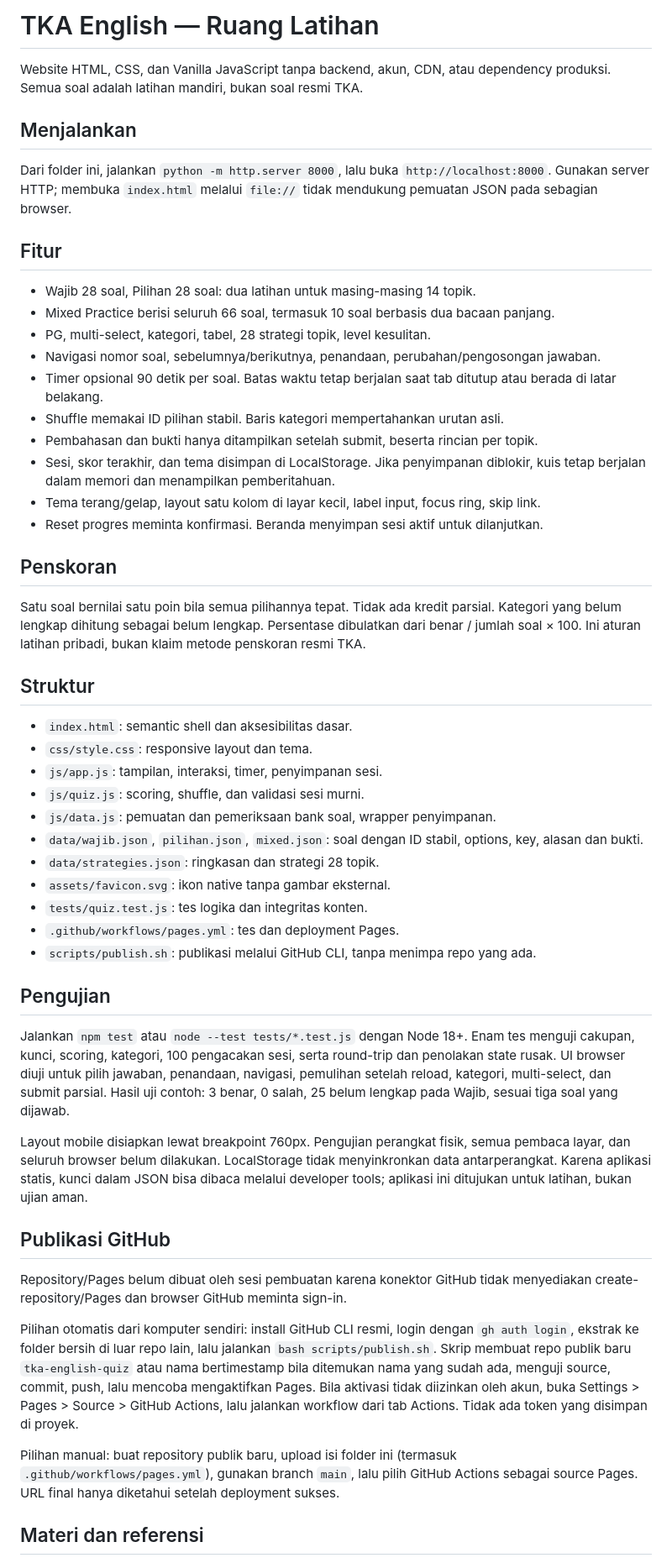
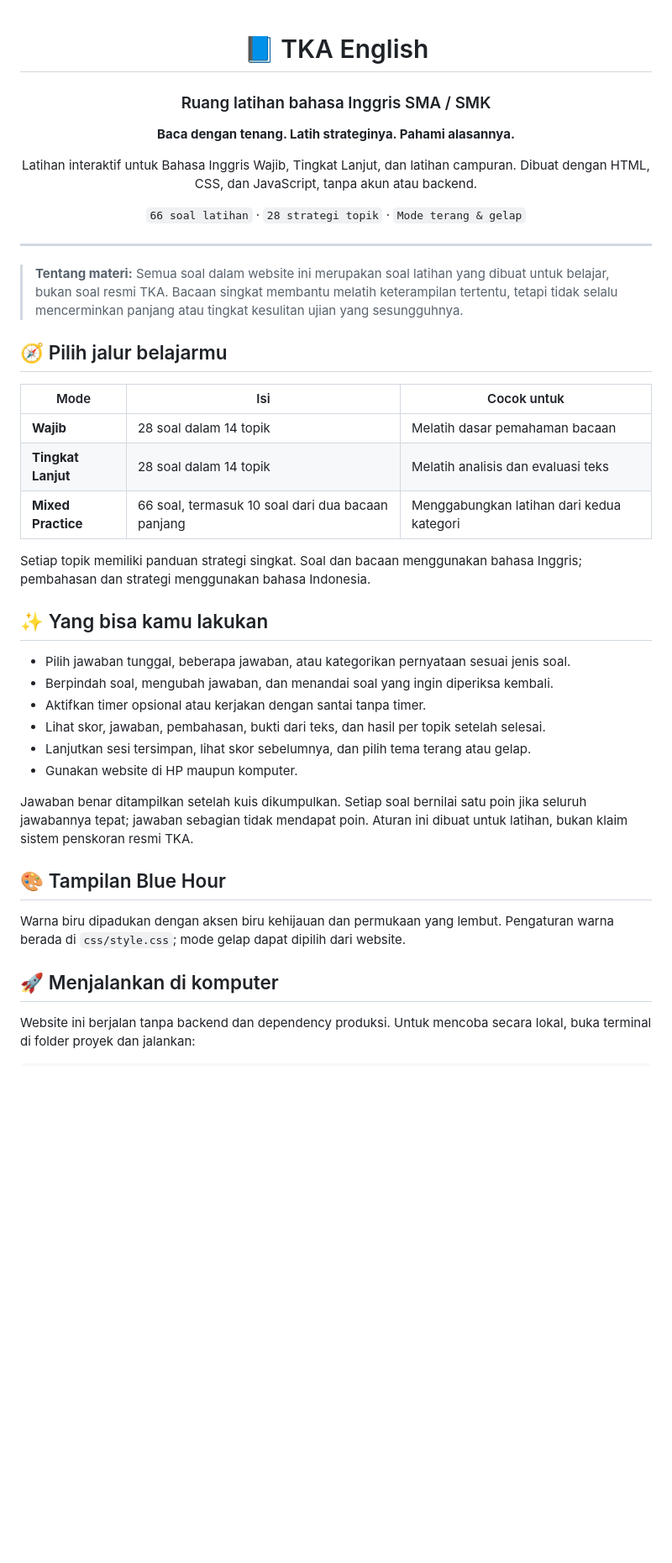
Before and after one commit to riogwv/TKA-bahasa-inggris-quiz, a Markdown page: README.md, the part around one of its changes. Shown at 84% size. Rendered like a GitHub page; blank space fills up the shorter version.

```diff
--- a/README.md
+++ b/README.md
@@ -1,55 +1,47 @@
-# TKA English — Ruang Latihan
+<div align="center">
 
-Website HTML, CSS, dan Vanilla JavaScript tanpa backend, akun, CDN, atau dependency produksi. Semua soal adalah latihan mandiri, bukan soal resmi TKA.
+# 📘 TKA English
+### Ruang latihan bahasa Inggris SMA / SMK
 
-## Menjalankan
+**Baca dengan tenang. Latih strateginya. Pahami alasannya.**
 
-Dari folder ini, jalankan `python -m http.server 8000`, lalu buka `http://localhost:8000`. Gunakan server HTTP; membuka `index.html` melalui `file://` tidak mendukung pemuatan JSON pada sebagian browser.
+Latihan interaktif untuk Bahasa Inggris Wajib, Tingkat Lanjut, dan latihan campuran.
+Dibuat dengan HTML, CSS, dan JavaScript, tanpa akun atau backend.
 
-## Fitur
+`66 soal latihan` · `28 strategi topik` · `Mode terang & gelap`
 
-- Wajib 28 soal, Pilihan 28 soal: dua latihan untuk masing-masing 14 topik.
-- Mixed Practice berisi seluruh 66 soal, termasuk 10 soal berbasis dua bacaan panjang.
-- PG, multi-select, kategori, tabel, 28 strategi topik, level kesulitan.
-- Navigasi nomor soal, sebelumnya/berikutnya, penandaan, perubahan/pengosongan jawaban.
-- Timer opsional 90 detik per soal. Batas waktu tetap berjalan saat tab ditutup atau berada di latar belakang.
-- Shuffle memakai ID pilihan stabil. Baris kategori mempertahankan urutan asli.
-- Pembahasan dan bukti hanya ditampilkan setelah submit, beserta rincian per topik.
-- Sesi, skor terakhir, dan tema disimpan di LocalStorage. Jika penyimpanan diblokir, kuis tetap berjalan dalam memori dan menampilkan pemberitahuan.
-- Tema terang/gelap, layout satu kolom di layar kecil, label input, focus ring, skip link.
-- Reset progres meminta konfirmasi. Beranda menyimpan sesi aktif untuk dilanjutkan.
+</div>
 
-## Penskoran
+---
 
-Satu soal bernilai satu poin bila semua pilihannya tepat. Tidak ada kredit parsial. Kategori yang belum lengkap dihitung sebagai belum lengkap. Persentase dibulatkan dari benar / jumlah soal × 100. Ini aturan latihan pribadi, bukan klaim metode penskoran resmi TKA.
+> **Tentang materi:** Semua soal dalam website ini merupakan soal latihan yang dibuat untuk belajar, bukan soal resmi TKA. Bacaan singkat membantu melatih keterampilan tertentu, tetapi tidak selalu mencerminkan panjang atau tingkat kesulitan ujian yang sesungguhnya.
 
-## Struktur
+## 🧭 Pilih jalur belajarmu
 
-- `index.html`: semantic shell dan aksesibilitas dasar.
-- `css/style.css`: responsive layout dan tema.
-- `js/app.js`: tampilan, interaksi, timer, penyimpanan sesi.
-- `js/quiz.js`: scoring, shuffle, dan validasi sesi murni.
-- `js/data.js`: pemuatan dan pemeriksaan bank soal, wrapper penyimpanan.
-- `data/wajib.json`, `pilihan.json`, `mixed.json`: soal dengan ID stabil, options, key, alasan dan bukti.
-- `data/strategies.json`: ringkasan dan strategi 28 topik.
-- `assets/favicon.svg`: ikon native tanpa gambar eksternal.
-- `tests/quiz.test.js`: tes logika dan integritas konten.
-- `.github/workflows/pages.yml`: tes dan deployment Pages.
-- `scripts/publish.sh`: publikasi melalui GitHub CLI, tanpa menimpa repo yang ada.
+| Mode | Isi | Cocok untuk |
+| --- | --- | --- |
+| **Wajib** | 28 soal dalam 14 topik | Melatih dasar pemahaman bacaan |
+| **Tingkat Lanjut** | 28 soal dalam 14 topik | Melatih analisis dan evaluasi teks |
+| **Mixed Practice** | 66 soal, termasuk 10 soal dari dua bacaan panjang | Menggabungkan latihan dari kedua kategori |
 
-## Pengujian
+Setiap topik memiliki panduan strategi singkat. Soal dan bacaan menggunakan bahasa Inggris; pembahasan dan strategi menggunakan bahasa Indonesia.
 
-Jalankan `npm test` atau `node --test tests/*.test.js` dengan Node 18+. Enam tes menguji cakupan, kunci, scoring, kategori, 100 pengacakan sesi, serta round-trip dan penolakan state rusak. UI browser diuji untuk pilih jawaban, penandaan, navigasi, pemulihan setelah reload, kategori, multi-select, dan submit parsial. Hasil uji contoh: 3 benar, 0 salah, 25 belum lengkap pada Wajib, sesuai tiga soal yang dijawab.
+## ✨ Yang bisa kamu lakukan
 
-Layout mobile disiapkan lewat breakpoint 760px. Pengujian perangkat fisik, semua pembaca layar, dan seluruh browser belum dilakukan. LocalStorage tidak menyinkronkan data antarperangkat. Karena aplikasi statis, kunci dalam JSON bisa dibaca melalui developer tools; aplikasi ini ditujukan untuk latihan, bukan ujian aman.
+- Pilih jawaban tunggal, beberapa jawaban, atau kategorikan pernyataan sesuai jenis soal.
+- Berpindah soal, mengubah jawaban, dan menandai soal yang ingin diperiksa kembali.
+- Aktifkan timer opsional atau kerjakan dengan santai tanpa timer.
+- Lihat skor, jawaban, pembahasan, bukti dari teks, dan hasil per topik setelah selesai.
+- Lanjutkan sesi tersimpan, lihat skor sebelumnya, dan pilih tema terang atau gelap.
+- Gunakan website di HP maupun komputer.
 
-## Publikasi GitHub
+Jawaban benar ditampilkan setelah kuis dikumpulkan. Setiap soal bernilai satu poin jika seluruh jawabannya tepat; jawaban sebagian tidak mendapat poin. Aturan ini dibuat untuk latihan, bukan klaim sistem penskoran resmi TKA.
 
-Repository/Pages belum dibuat oleh sesi pembuatan karena konektor GitHub tidak menyediakan create-repository/Pages dan browser GitHub meminta sign-in.
+## 🎨 Tampilan Blue Hour
 
-Pilihan otomatis dari komputer sendiri: install GitHub CLI resmi, login dengan `gh auth login`, ekstrak ke folder bersih di luar repo lain, lalu jalankan `bash scripts/publish.sh`. Skrip membuat repo publik baru `tka-english-quiz` atau nama bertimestamp bila ditemukan nama yang sudah ada, menguji source, commit, push, lalu mencoba mengaktifkan Pages. Bila aktivasi tidak diizinkan oleh akun, buka Settings > Pages > Source > GitHub Actions, lalu jalankan workflow dari tab Actions. Tidak ada token yang disimpan di proyek.
+Warna biru dipadukan dengan aksen biru kehijauan dan permukaan yang lembut. Pengaturan warna berada di `css/style.css`; mode gelap dapat dipilih dari website.
 
-Pilihan manual: buat repository publik baru, upload isi folder ini (termasuk `.github/workflows/pages.yml`), gunakan branch `main`, lalu pilih GitHub Actions sebagai source Pages. URL final hanya diketahui setelah deployment sukses.
+## 🚀 Menjalankan di komputer
 
-## Materi dan referensi
+Website ini berjalan tanpa backend dan dependency produksi. Untuk mencoba secara lokal, buka terminal di folder proyek dan jalankan:
 
```
Also changed, not shown: other parts of README.md (+36 -5 lines).
